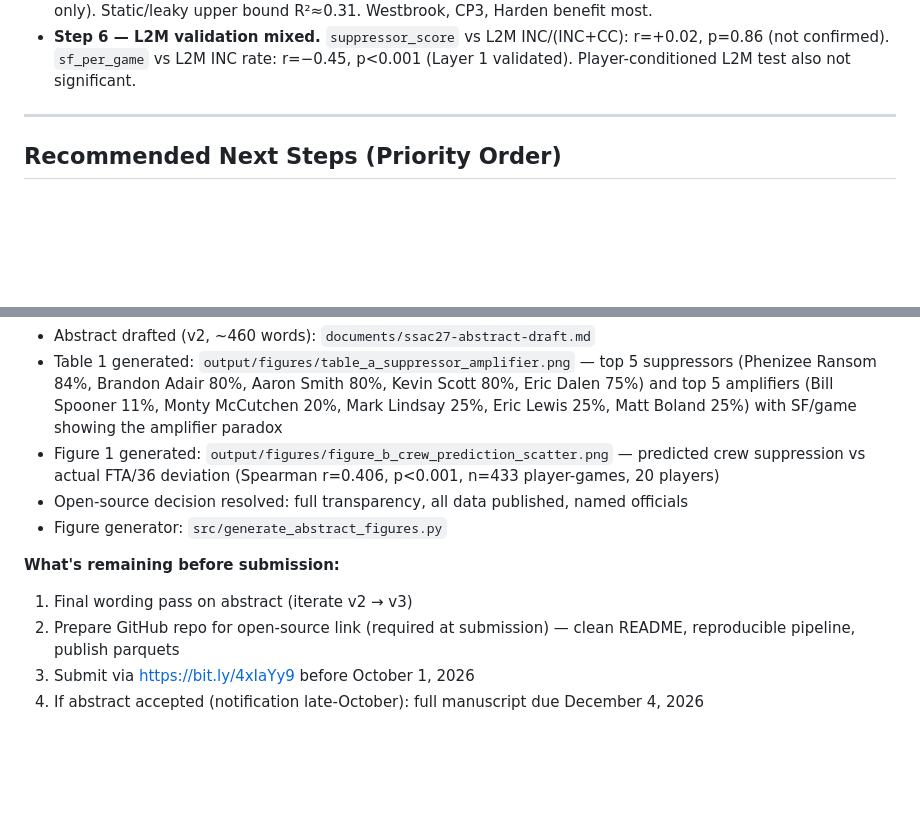
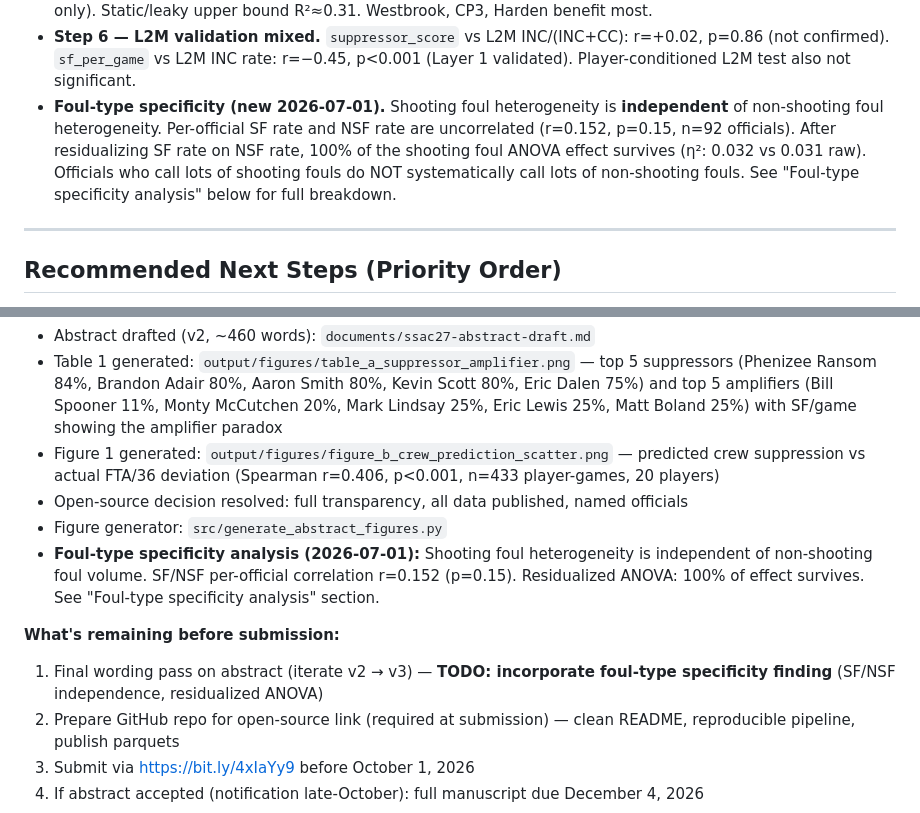
Before and after one commit to hirememorey/ref-ball, a Markdown page: documents/development/HANDOFF.md, 2 parts joined by grey strips. Rendered like a GitHub page; blank space fills up the shorter version.

```diff
--- a/documents/development/HANDOFF.md
+++ b/documents/development/HANDOFF.md
@@ -150,6 +150,7 @@ Near-miss players not included (insufficient FTA/36 or GP): Jalen Brunson (4.79)
 - **Step 5 — game-level prediction weak.** Honest temporal holdout: OLS R²≈0.005 for game SF count; league average is competitive. Crew-pair interaction effects are real (53/529 pairs |z|>1.96, 2× expected).
 - **Step 5b — player-level prediction modest.** Temporal holdout: R²=0.13 (crew + baseline) vs 0.12 (baseline only). Static/leaky upper bound R²≈0.31. Westbrook, CP3, Harden benefit most.
 - **Step 6 — L2M validation mixed.** `suppressor_score` vs L2M INC/(INC+CC): r=+0.02, p=0.86 (not confirmed). `sf_per_game` vs L2M INC rate: r=−0.45, p<0.001 (Layer 1 validated). Player-conditioned L2M test also not significant.
+- **Foul-type specificity (new 2026-07-01).** Shooting foul heterogeneity is **independent** of non-shooting foul heterogeneity. Per-official SF rate and NSF rate are uncorrelated (r=0.152, p=0.15, n=92 officials). After residualizing SF rate on NSF rate, 100% of the shooting foul ANOVA effect survives (η²: 0.032 vs 0.031 raw). Officials who call lots of shooting fouls do NOT systematically call lots of non-shooting fouls. See "Foul-type specificity analysis" below for full breakdown.
 
 ---
 
@@ -165,9 +166,10 @@ Steps 1-9 are **complete**. Step 9 manual grading **complete** (300/300). Step 1
 - Figure 1 generated: `output/figures/figure_b_crew_prediction_scatter.png` — predicted crew suppression vs actual FTA/36 deviation (Spearman r=0.406, p<0.001, n=433 player-games, 20 players)
 - Open-source decision resolved: full transparency, all data published, named officials
 - Figure generator: `src/generate_abstract_figures.py`
+- **Foul-type specificity analysis (2026-07-01):** Shooting foul heterogeneity is independent of non-shooting foul volume. SF/NSF per-official correlation r=0.152 (p=0.15). Residualized ANOVA: 100% of effect survives. See "Foul-type specificity analysis" section.
 
 **What's remaining before submission:**
-1. Final wording pass on abstract (iterate v2 → v3)
+1. Final wording pass on abstract (iterate v2 → v3) — **TODO: incorporate foul-type specificity finding** (SF/NSF independence, residualized ANOVA)
 2. Prepare GitHub repo for open-source link (required at submission) — clean README, reproducible pipeline, publish parquets
 3. Submit via https://bit.ly/4xIaYy9 before October 1, 2026
 4. If abstract accepted (notification late-October): full manuscript due December 4, 2026
```
Also changed, not shown: other parts of documents/development/HANDOFF.md (+55 -0 lines), README.md (+2 -0 lines), documents/ssac27-abstract-draft.md (+2 -0 lines).
